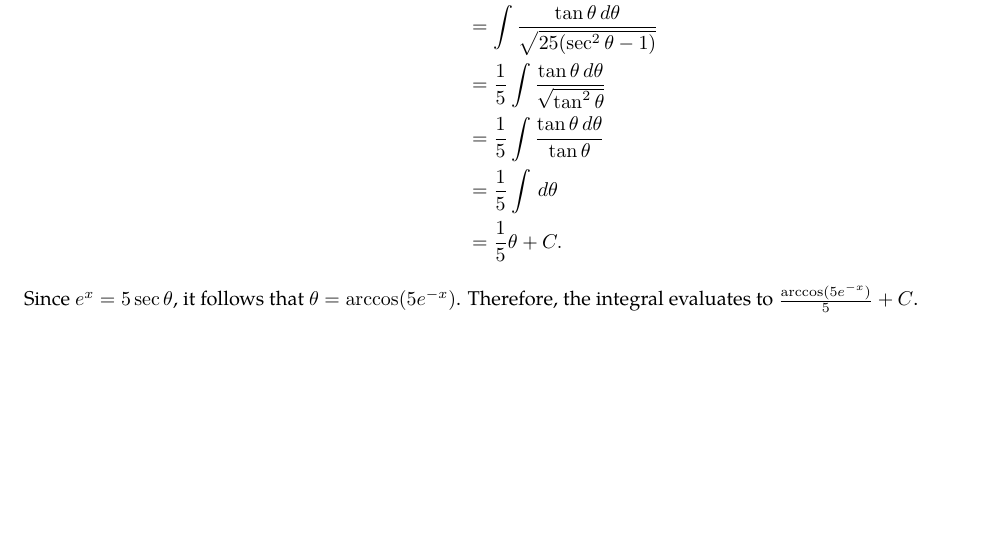
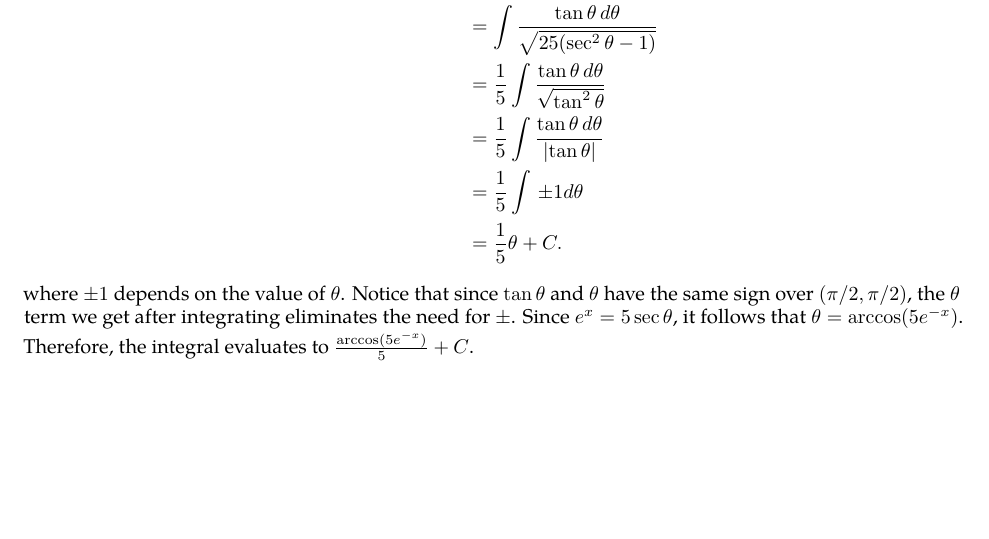
Before and after one commit to Actg7/Math-TA-Problem-Set, a LaTeX document (main.tex, which reads sections/prob2.tex): part of page 3 of 8, cut so that both start at the same text. Compiled offline with pdfLaTeX.

Commit message:
Update prob2.tex

```diff
--- a/sections/prob2.tex
+++ b/sections/prob2.tex
@@ -14,8 +14,8 @@ Next, we have
     \int \frac{1}{\sqrt{e^{2x}-25}} \,dx & = \int \frac{\tan\theta \,d\theta}{\sqrt{25\sec^2\theta - 25}} \\
     & = \int \frac{\tan\theta \,d\theta}{\sqrt{25(\sec^2\theta - 1)}} \\
     & = \frac15 \int \frac{\tan\theta \,d\theta}{\sqrt{\tan^2\theta}} \\
-    & = \frac15 \int \frac{\tan\theta \,d\theta}{\tan\theta} \\
-    & = \frac15 \int \,d\theta \\
+    & = \frac15 \int \frac{\tan\theta \,d\theta}{\left|\tan\theta\right|} \\
+    & = \frac15 \int \, \pm 1 d\theta \\
     & = \frac15 \theta + C.
 \end{align*}
-Since $e^x = 5\sec\theta$, it follows that $\theta = \arccos(5e^{-x})$. Therefore, the integral evaluates to $\frac{\arccos(5e^{-x})}{5} + C$.
+where $\pm 1$ depends on the value of $\theta$. Notice that since $\tan\theta$ and $\theta$ have the same sign over $(\pi/2, \pi/2)$, the $\theta$ term we get after integrating eliminates the need for $\pm$. Since $e^x = 5\sec\theta$, it follows that $\theta = \arccos(5e^{-x})$. Therefore, the integral evaluates to $\frac{\arccos(5e^{-x})}{5} + C$.
```
